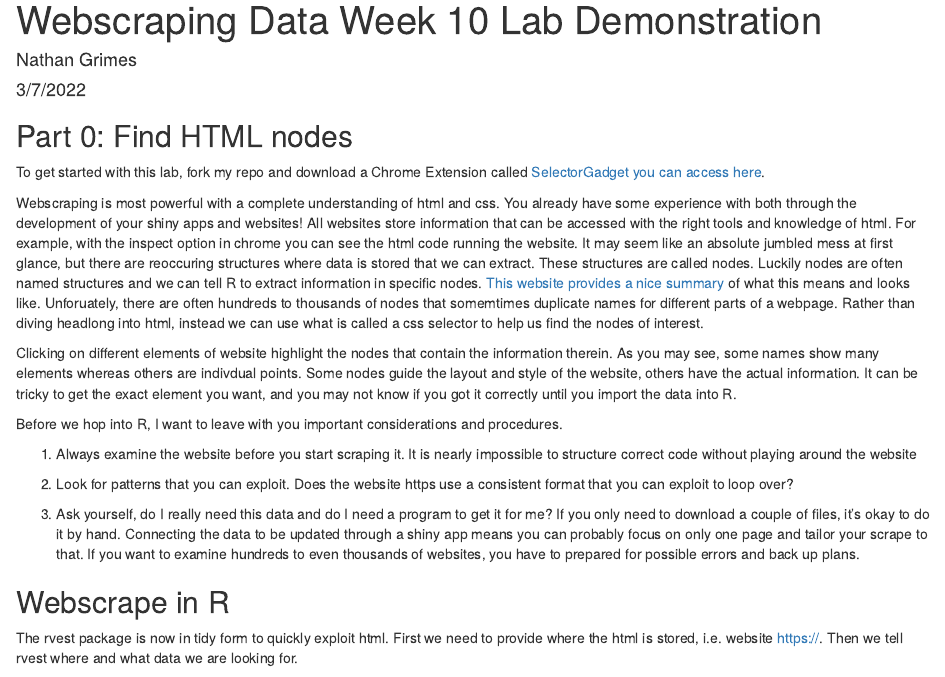
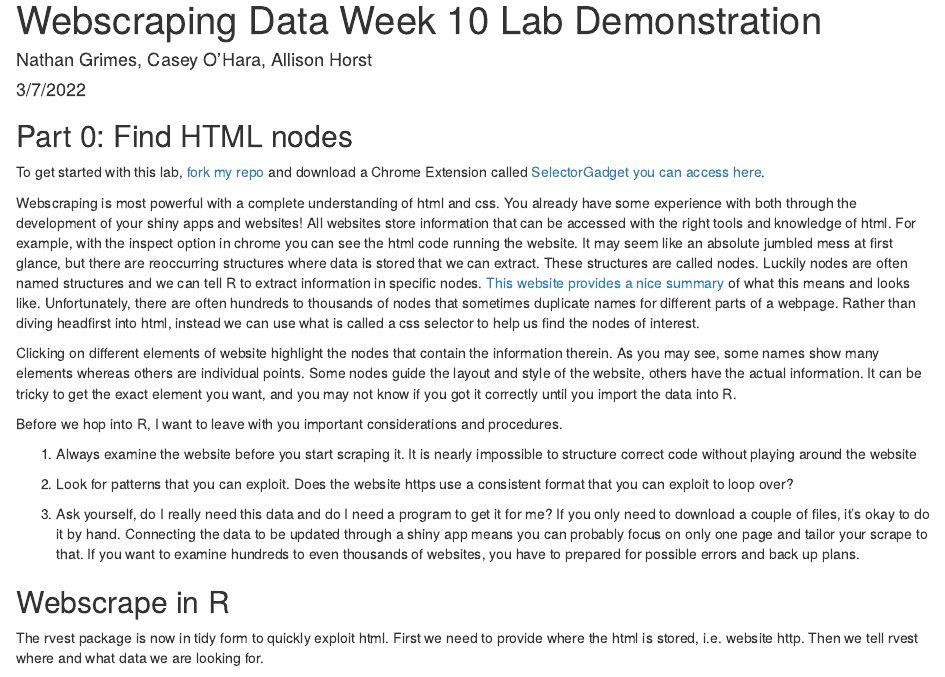
Before and after one commit to maxsettineri/Week-10-lab-Scraping, an R Markdown document (lab-10-webscrape.Rmd): the page in a window 1100 px wide, from its top. Rendered offline with R 4.5, knitr and Pandoc, with nearby package versions; some code elsewhere in the file could not run offline.

Commit message:
Cleaned up html report

````diff
--- a/lab.Rmd
+++ b/lab-10-webscrape.Rmd
@@ -1,12 +1,12 @@
 ---
 title: "Webscraping Data Week 10 Lab Demonstration"
-author: "Nathan Grimes"
+author: "Nathan Grimes, Casey O'Hara, Allison Horst"
 date: "3/7/2022"
 output: html_document
 ---
 
 ```{r setup, include=FALSE}
-knitr::opts_chunk$set(echo = TRUE)
+knitr::opts_chunk$set(echo = TRUE,warning = FALSE,message = FALSE,cache=TRUE)
 
 library(tidyverse)
 library(tidytext)
@@ -18,11 +18,11 @@ library(ggwordcloud)
 
 ## Part 0: Find HTML nodes
 
-To get started with this lab, fork my repo and download a Chrome Extension called [SelectorGadget you can access here](https://chrome.google.com/webstore/detail/selectorgadget/mhjhnkcfbdhnjickkkdbjoemdmbfginb?hl=en).
+To get started with this lab, [fork my repo](https://github.com/nggrimes/Week-10-lab-Scraping) and download a Chrome Extension called [SelectorGadget you can access here](https://chrome.google.com/webstore/detail/selectorgadget/mhjhnkcfbdhnjickkkdbjoemdmbfginb?hl=en).
 
-Webscraping is most powerful with a complete understanding of html and css. You already have some experience with both through the development of your shiny apps and websites! All websites store information that can be accessed with the right tools and knowledge of html. For example, with the inspect option in chrome you can see the html code running the website. It may seem like an absolute jumbled mess at first glance, but there are reoccuring structures where data is stored that we can extract. These structures are called nodes. Luckily nodes are often named structures and we can tell R to extract information in specific nodes. [This website provides a nice summary](https://www.w3schools.com/js/js_htmldom_navigation.asp#:~:text=using%20node%20relationships.-,DOM%20Nodes,HTML%20elements%20are%20text%20nodes) of what this means and looks like. Unforuately, there are often hundreds to thousands of nodes that somemtimes duplicate names for different parts of a webpage. Rather than diving headlong into html, instead we can use what is called a css selector to help us find the nodes of interest.
+Webscraping is most powerful with a complete understanding of html and css. You already have some experience with both through the development of your shiny apps and websites! All websites store information that can be accessed with the right tools and knowledge of html. For example, with the inspect option in chrome you can see the html code running the website. It may seem like an absolute jumbled mess at first glance, but there are reoccurring structures where data is stored that we can extract. These structures are called nodes. Luckily nodes are often named structures and we can tell R to extract information in specific nodes. [This website provides a nice summary](https://www.w3schools.com/js/js_htmldom_navigation.asp#:~:text=using%20node%20relationships.-,DOM%20Nodes,HTML%20elements%20are%20text%20nodes) of what this means and looks like. Unfortunately, there are often hundreds to thousands of nodes that sometimes duplicate names for different parts of a webpage. Rather than diving headfirst into html, instead we can use what is called a css selector to help us find the nodes of interest.
 
-Clicking on different elements of website highlight the nodes that contain the information therein. As you may see, some names show many elements whereas others are indivdual points. Some nodes guide the layout and style of the website, others have the actual information. It can be tricky to get the exact element you want, and you may not know if you got it correctly until you import the data into R.
+Clicking on different elements of website highlight the nodes that contain the information therein. As you may see, some names show many elements whereas others are individual points. Some nodes guide the layout and style of the website, others have the actual information. It can be tricky to get the exact element you want, and you may not know if you got it correctly until you import the data into R.
 
 Before we hop into R, I want to leave with you important considerations and procedures.
 
@@ -34,7 +34,7 @@ Before we hop into R, I want to leave with you important considerations and proc
 
 ## Webscrape in R
 
-The rvest package is now in tidy form to quickly exploit html. First we need to provide where the html is stored, i.e. website https://. Then we tell rvest where and what data we are looking for.
+The rvest package is now in tidy form to quickly exploit html. First we need to provide where the html is stored, i.e. website http. Then we tell rvest where and what data we are looking for.
 
 Let's quickly scrape some lyrics data from one of my favorite bands.
 
````
Also changed, not shown: lab-10-webscrape.html (added), lab-10-webscrape_files/figure-html/unnamed-chunk-2-1.png (added), lab-10-webscrape.Rmd (8 more changed lines), 16 other files.
